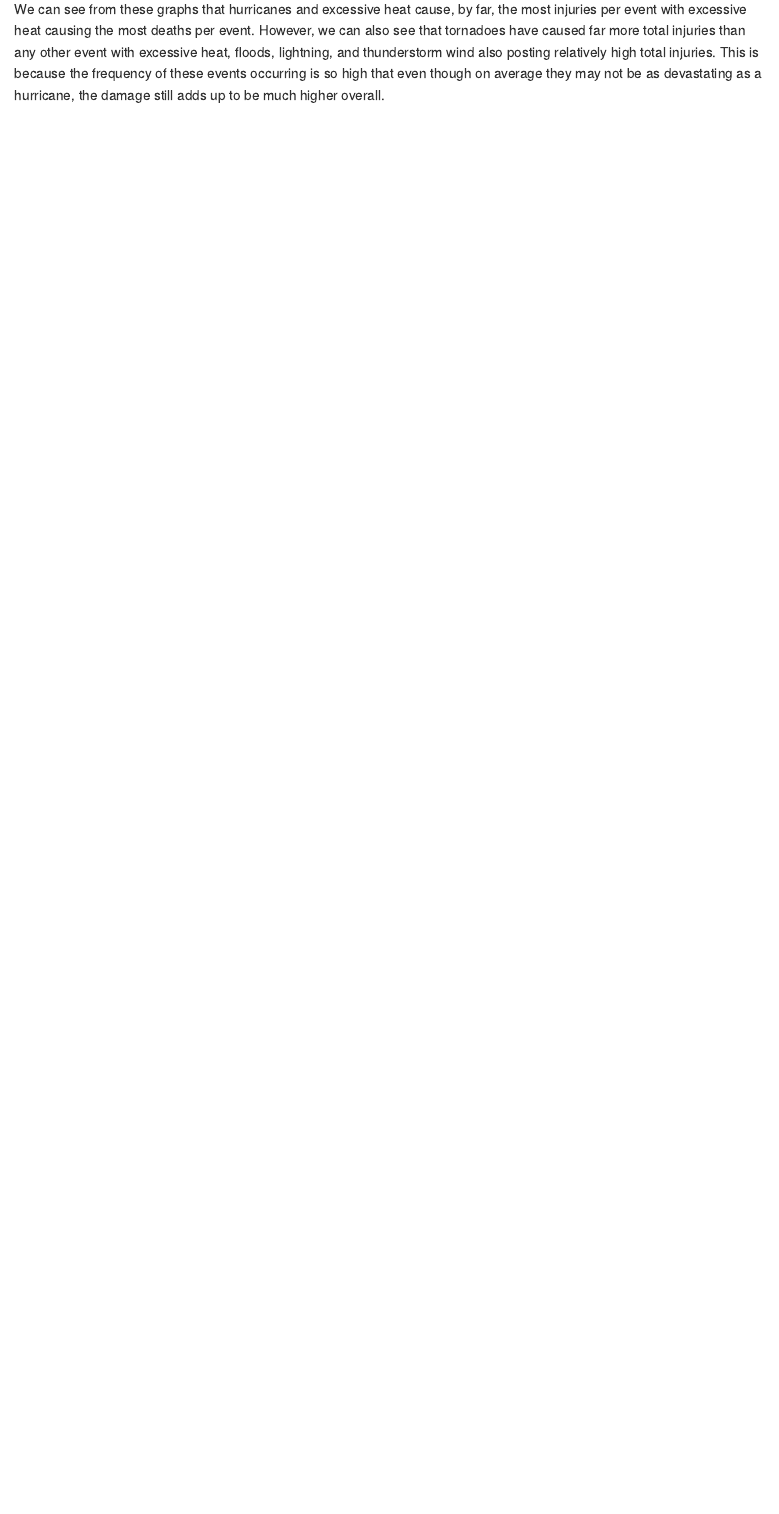
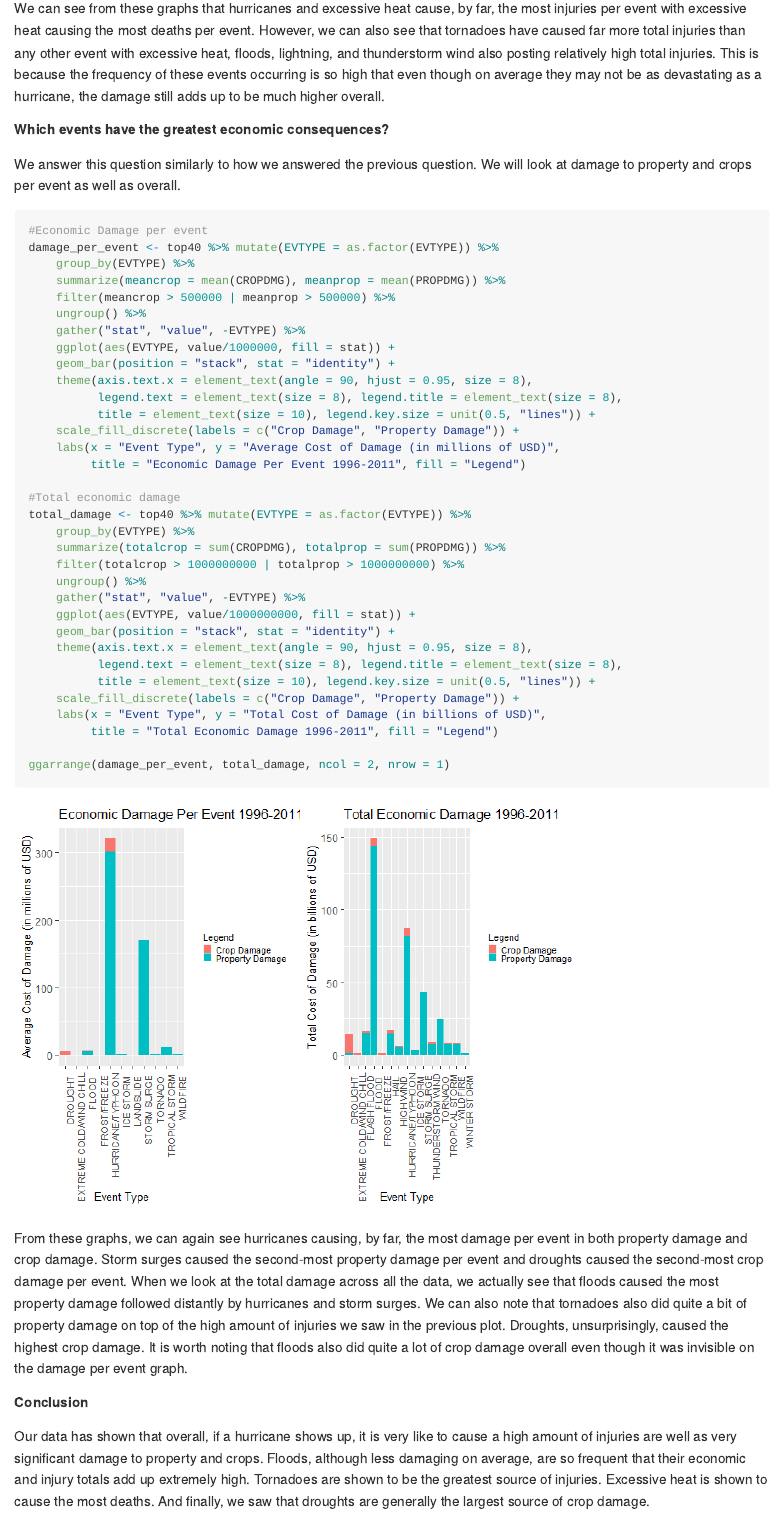
Before and after one commit to rdineen4/Storm-Data-Project, an R Markdown document (Storm_Data_Analysis.Rmd): the page in a window 1100 px wide, from 3720 px down before the commit and from 3940 px down after it, so that both start at the same text. The pictures show the output file Storm_Data_Analysis.md that the author committed with the source, drawn offline in the style of GitHub; long lines of code are wrapped.

Commit message:
Completed, ready to submit.

````diff
--- a/Storm_Data_Analysis.Rmd
+++ b/Storm_Data_Analysis.Rmd
@@ -142,3 +146,49 @@ ggarrange(mean_per_event, sums, ncol = 2, nrow = 1)
 ```
 
 We can see from these graphs that hurricanes and excessive heat cause, by far, the most injuries per event with excessive heat causing the most deaths per event. However, we can also see that tornadoes have caused far more total injuries than any other event with excessive heat, floods, lightning, and thunderstorm wind also posting relatively high total injuries. This is because the frequency of these events occurring is so high that even though on average they may not be as devastating as a hurricane, the damage still adds up to be much higher overall.
+
+##### Which events have the greatest economic consequences?
+
+We answer this question similarly to how we answered the previous question. We will look at damage to property and crops per event as well as overall.
+
+```{r damageplot,message=FALSE}
+#Economic Damage per event
+damage_per_event <- top40 %>% mutate(EVTYPE = as.factor(EVTYPE)) %>%
+    group_by(EVTYPE) %>%
+    summarize(meancrop = mean(CROPDMG), meanprop = mean(PROPDMG)) %>%
+    filter(meancrop > 500000 | meanprop > 500000) %>%
+    ungroup() %>%
+    gather("stat", "value", -EVTYPE) %>%
+    ggplot(aes(EVTYPE, value/1000000, fill = stat)) +
+    geom_bar(position = "stack", stat = "identity") +
+    theme(axis.text.x = element_text(angle = 90, hjust = 0.95, size = 8),
+          legend.text = element_text(size = 8), legend.title = element_text(size = 8),
+          title = element_text(size = 10), legend.key.size = unit(0.5, "lines")) +
+    scale_fill_discrete(labels = c("Crop Damage", "Property Damage")) +
+    labs(x = "Event Type", y = "Average Cost of Damage (in millions of USD)",
+         title = "Economic Damage Per Event 1996-2011", fill = "Legend")
+
+#Total economic damage
+total_damage <- top40 %>% mutate(EVTYPE = as.factor(EVTYPE)) %>%
+    group_by(EVTYPE) %>%
+    summarize(totalcrop = sum(CROPDMG), totalprop = sum(PROPDMG)) %>%
+    filter(totalcrop > 1000000000 | totalprop > 1000000000) %>%
+    ungroup() %>%
+    gather("stat", "value", -EVTYPE) %>%
+    ggplot(aes(EVTYPE, value/1000000000, fill = stat)) +
+    geom_bar(position = "stack", stat = "identity") +
+    theme(axis.text.x = element_text(angle = 90, hjust = 0.95, size = 8),
+          legend.text = element_text(size = 8), legend.title = element_text(size = 8),
+          title = element_text(size = 10), legend.key.size = unit(0.5, "lines")) +
+    scale_fill_discrete(labels = c("Crop Damage", "Property Damage")) +
+    labs(x = "Event Type", y = "Total Cost of Damage (in billions of USD)",
+         title = "Total Economic Damage 1996-2011", fill = "Legend")
+
+ggarrange(damage_per_event, total_damage, ncol = 2, nrow = 1)
+```
+
+From these graphs, we can again see hurricanes causing, by far, the most damage per event in both property damage and crop damage. Storm surges caused the second-most property damage per event and droughts caused the second-most crop damage per event. When we look at the total damage across all the data, we actually see that floods caused the most property damage followed distantly by hurricanes and storm surges. We can also note that tornadoes also did quite a bit of property damage on top of the high amount of injuries we saw in the previous plot. Droughts, unsurprisingly, caused the highest crop damage. It is worth noting that floods also did quite a lot of crop damage overall even though it was invisible on the damage per event graph.
+
+##### Conclusion
+
+Our data has shown that overall, if a hurricane shows up, it is very like to cause a high amount of injuries are well as very significant damage to property and crops. Floods, although less damaging on average, are so frequent that their economic and injury totals add up extremely high. Tornadoes are shown to be the greatest source of injuries. Excessive heat is shown to cause the most deaths. And finally, we saw that droughts are generally the largest source of crop damage.
````
Also changed, not shown: Storm_Data_Analysis.html, Storm_Data_Analysis.md, Storm_Data_Analysis_files/figure-html/damageplot-1.png (added), Storm_Data_Analysis_files/figure-html/healthplot-1.png, Storm_Data_Analysis.Rmd (12 more changed lines).
